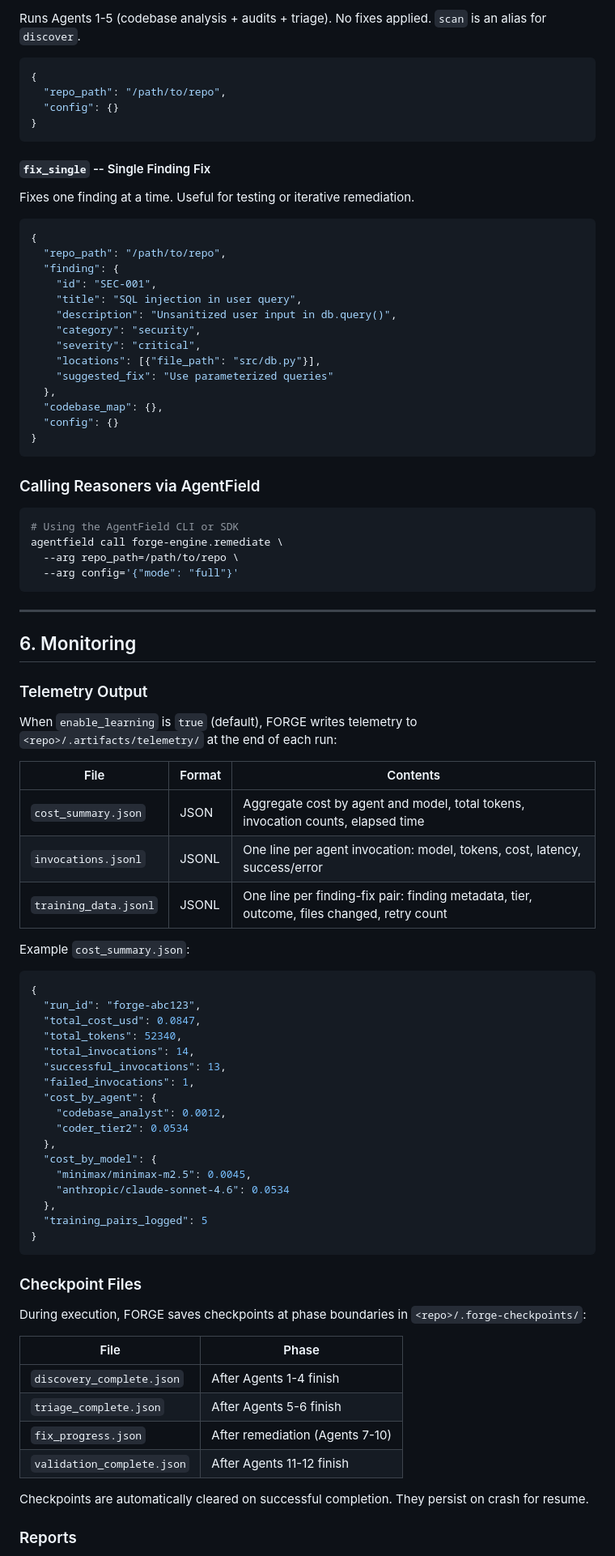
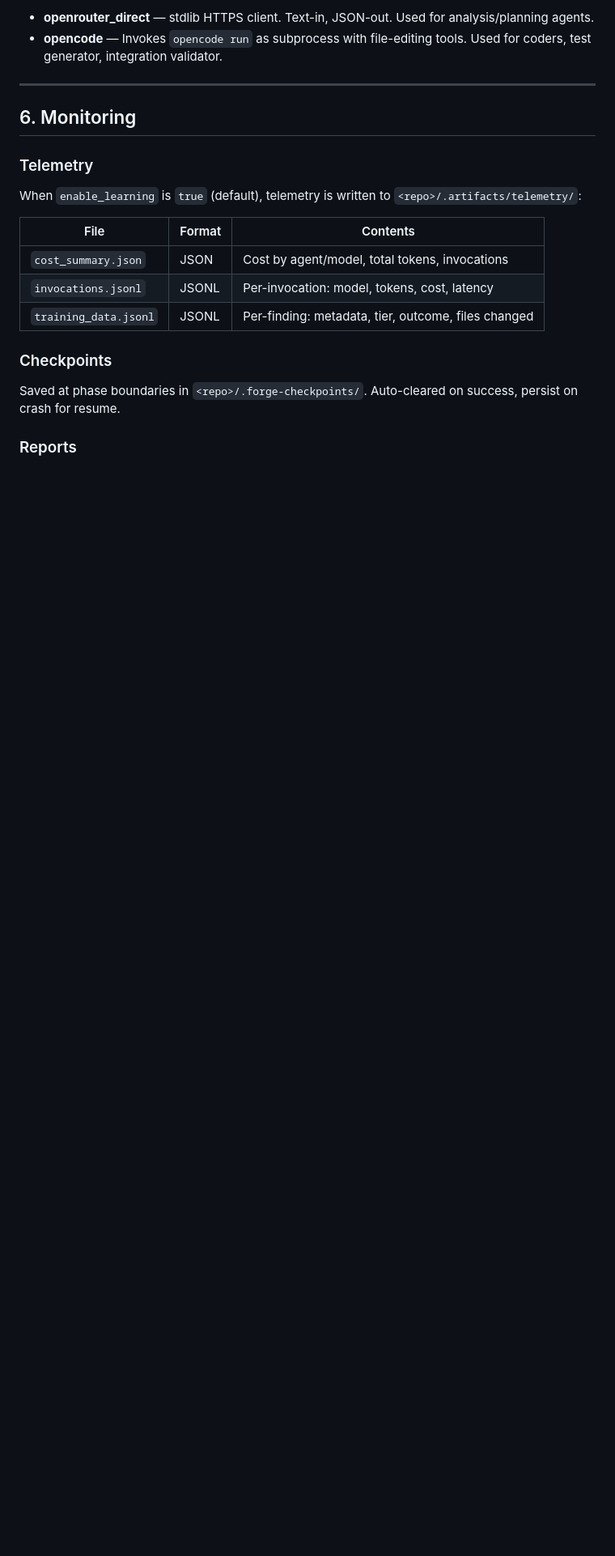
Before and after one commit to christopher-igweze/forge-engine, a Markdown page: DEPLOYMENT.md, the part around one of its changes. Shown at 81% size. Rendered like a GitHub page; blank space fills up the shorter version.

````diff
--- a/DEPLOYMENT.md
+++ b/DEPLOYMENT.md
@@ -198,90 +206,23 @@ Or with a local path:
-Runs Agents 1-5 (codebase analysis + audits + triage). No fixes applied. `scan` is an alias for `discover`.
-
-```json
-{
-  "repo_path": "/path/to/repo",
-  "config": {}
-}
-```
-
-#### `fix_single` -- Single Finding Fix
-
-Fixes one finding at a time. Useful for testing or iterative remediation.
-
-```json
-{
-  "repo_path": "/path/to/repo",
-  "finding": {
-    "id": "SEC-001",
-    "title": "SQL injection in user query",
-    "description": "Unsanitized user input in db.query()",
-    "category": "security",
-    "severity": "critical",
-    "locations": [{"file_path": "src/db.py"}],
-    "suggested_fix": "Use parameterized queries"
-  },
-  "codebase_map": {},
-  "config": {}
-}
-```
-
-### Calling Reasoners via AgentField
-
-```bash
-# Using the AgentField CLI or SDK
-agentfield call forge-engine.remediate \
-  --arg repo_path=/path/to/repo \
-  --arg config='{"mode": "full"}'
-```
+- **openrouter_direct** — stdlib HTTPS client. Text-in, JSON-out. Used for analysis/planning agents.
+- **opencode** — Invokes `opencode run` as subprocess with file-editing tools. Used for coders, test generator, integration validator.
 
 ---
 
 ## 6. Monitoring
 
-### Telemetry Output
+### Telemetry
 
-When `enable_learning` is `true` (default), FORGE writes telemetry to `<repo>/.artifacts/telemetry/` at the end of each run:
+When `enable_learning` is `true` (default), telemetry is written to `<repo>/.artifacts/telemetry/`:
 
 | File | Format | Contents |
 |---|---|---|
-| `cost_summary.json` | JSON | Aggregate cost by agent and model, total tokens, invocation counts, elapsed time |
-| `invocations.jsonl` | JSONL | One line per agent invocation: model, tokens, cost, latency, success/error |
-| `training_data.jsonl` | JSONL | One line per finding-fix pair: finding metadata, tier, outcome, files changed, retry count |
+| `cost_summary.json` | JSON | Cost by agent/model, total tokens, invocations |
+| `invocations.jsonl` | JSONL | Per-invocation: model, tokens, cost, latency |
+| `training_data.jsonl` | JSONL | Per-finding: metadata, tier, outcome, files changed |
 
-Example `cost_summary.json`:
+### Checkpoints
 
-```json
-{
-  "run_id": "forge-abc123",
-  "total_cost_usd": 0.0847,
-  "total_tokens": 52340,
-  "total_invocations": 14,
-  "successful_invocations": 13,
-  "failed_invocations": 1,
-  "cost_by_agent": {
-    "codebase_analyst": 0.0012,
-    "coder_tier2": 0.0534
-  },
-  "cost_by_model": {
-    "minimax/minimax-m2.5": 0.0045,
-    "anthropic/claude-sonnet-4.6": 0.0534
-  },
-  "training_pairs_logged": 5
-}
-```
-
-### Checkpoint Files
-
-During execution, FORGE saves checkpoints at phase boundaries in `<repo>/.forge-checkpoints/`:
-
-| File | Phase |
-|---|---|
-| `discovery_complete.json` | After Agents 1-4 finish |
-| `triage_complete.json` | After Agents 5-6 finish |
-| `fix_progress.json` | After remediation (Agents 7-10) |
-| `validation_complete.json` | After Agents 11-12 finish |
-
-Checkpoints are automatically cleared on successful completion. They persist on crash for resume.
+Saved at phase boundaries in `<repo>/.forge-checkpoints/`. Auto-cleared on success, persist on crash for resume.
 
 ### Reports
 
````
Also changed, not shown: other parts of DEPLOYMENT.md (+194 -214 lines).
